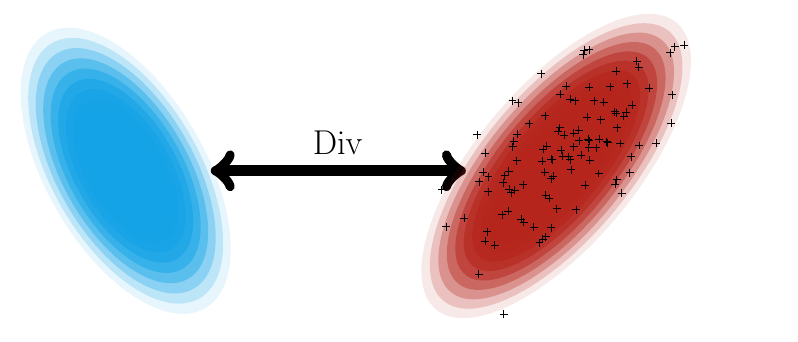
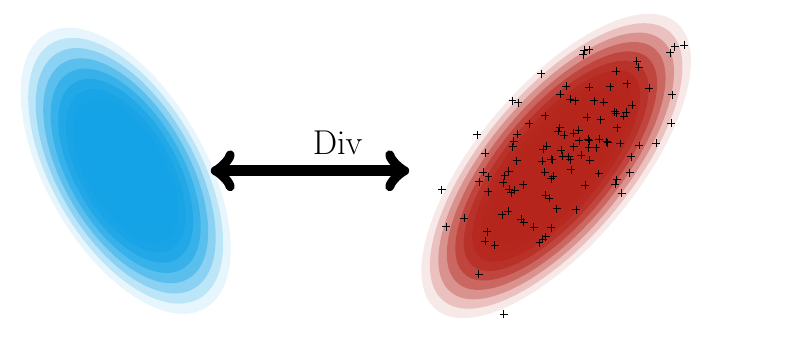
Before and after one commit to cyprienruffino/phd_thesis, a LaTeX figure (tikz/chapter1/div.tex): the whole page. Compiled offline with pdfLaTeX; a LaTeX package or settings file that is missing is left out.

Commit message:
txs auto checkin

```diff
--- a/tikz/chapter1/div.tex
+++ b/tikz/chapter1/div.tex
@@ -9,7 +9,7 @@
  };
 
 \node[text width=1cm] at (5.8,2.5) {\LARGE Div};
-\draw[<->, line width=2mm] (3.5,2)--(8,2);
+\draw[<->, line width=2mm] (3.5,2)--(7,2);
 
 \begin{scope}[xshift=7cm,yshift=-1cm]
 
```
